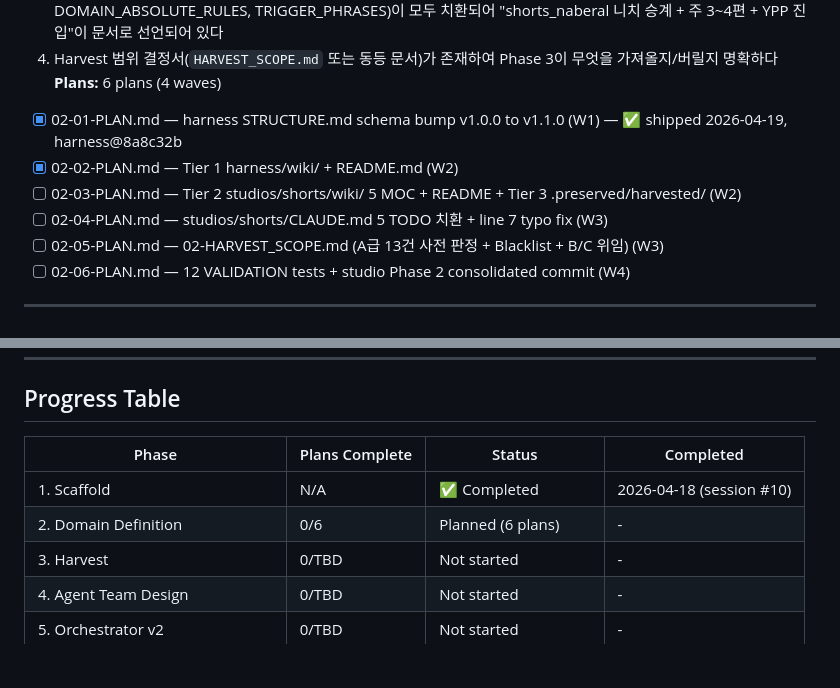
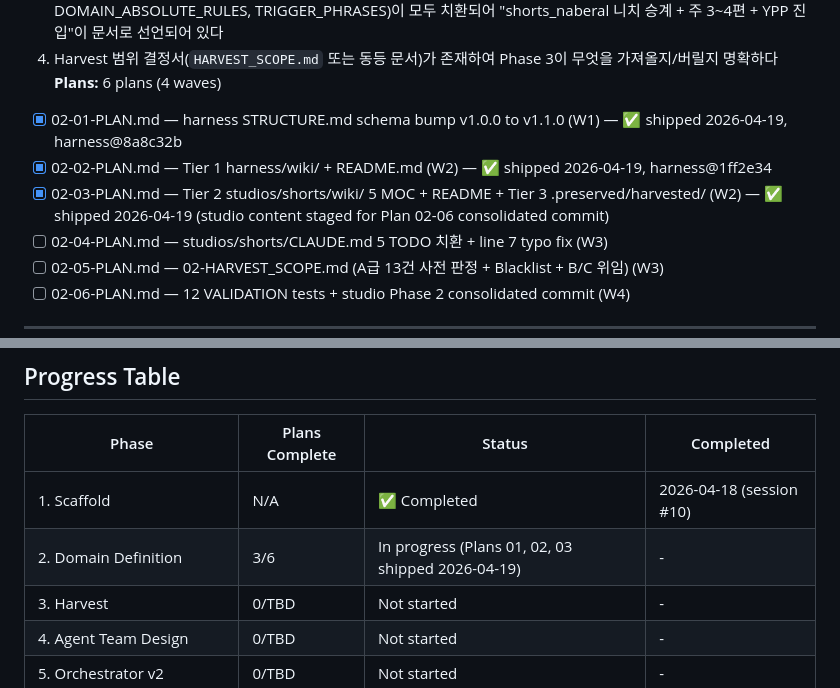
Before and after one commit to kanno321-create/shorts_studio, a Markdown page: .planning/ROADMAP.md, 2 parts joined by grey strips. Rendered like a GitHub page; blank space fills up the shorter version.

```diff
--- a/.planning/ROADMAP.md
+++ b/.planning/ROADMAP.md
@@ -53,8 +53,8 @@
   4. Harvest 범위 결정서(`HARVEST_SCOPE.md` 또는 동등 문서)가 존재하여 Phase 3이 무엇을 가져올지/버릴지 명확하다
 **Plans:** 6 plans (4 waves)
 - [x] 02-01-PLAN.md — harness STRUCTURE.md schema bump v1.0.0 to v1.1.0 (W1) — ✅ shipped 2026-04-19, harness@8a8c32b
-- [x] 02-02-PLAN.md — Tier 1 harness/wiki/ + README.md (W2)
-- [ ] 02-03-PLAN.md — Tier 2 studios/shorts/wiki/ 5 MOC + README + Tier 3 .preserved/harvested/ (W2)
+- [x] 02-02-PLAN.md — Tier 1 harness/wiki/ + README.md (W2) — ✅ shipped 2026-04-19, harness@1ff2e34
+- [x] 02-03-PLAN.md — Tier 2 studios/shorts/wiki/ 5 MOC + README + Tier 3 .preserved/harvested/ (W2) — ✅ shipped 2026-04-19 (studio content staged for Plan 02-06 consolidated commit)
 - [ ] 02-04-PLAN.md — studios/shorts/CLAUDE.md 5 TODO 치환 + line 7 typo fix (W3)
 - [ ] 02-05-PLAN.md — 02-HARVEST_SCOPE.md (A급 13건 사전 판정 + Blacklist + B/C 위임) (W3)
 - [ ] 02-06-PLAN.md — 12 VALIDATION tests + studio Phase 2 consolidated commit (W4)
@@ -192,7 +192,7 @@
 | Phase | Plans Complete | Status | Completed |
 |-------|----------------|--------|-----------|
 | 1. Scaffold | N/A | ✅ Completed | 2026-04-18 (session #10) |
-| 2. Domain Definition | 0/6 | Planned (6 plans) | - |
+| 2. Domain Definition | 3/6 | In progress (Plans 01, 02, 03 shipped 2026-04-19) | - |
 | 3. Harvest | 0/TBD | Not started | - |
 | 4. Agent Team Design | 0/TBD | Not started | - |
 | 5. Orchestrator v2 | 0/TBD | Not started | - |
```
Also changed, not shown: .planning/STATE.md (+18 -15 lines), 1 other file.
